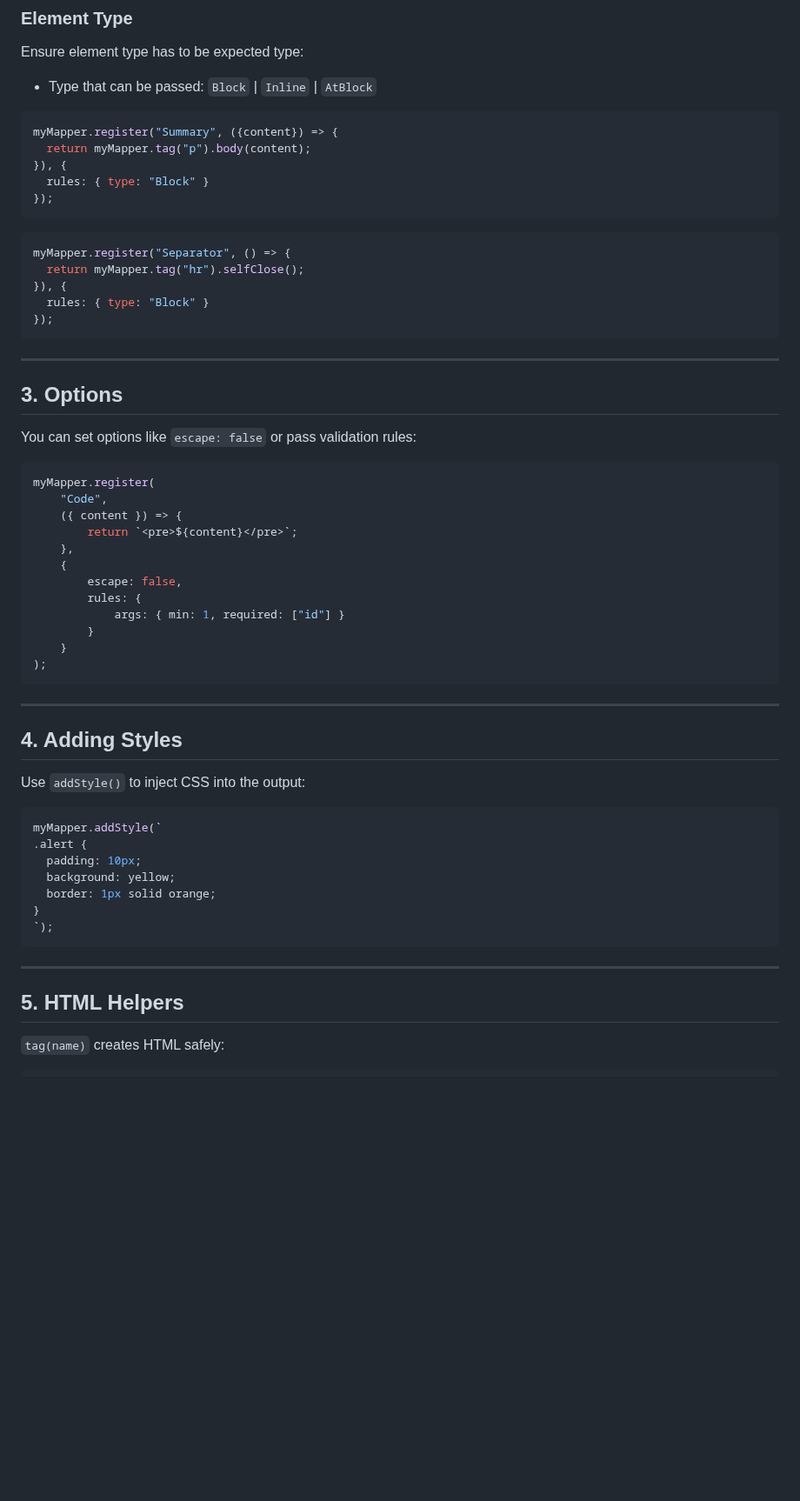
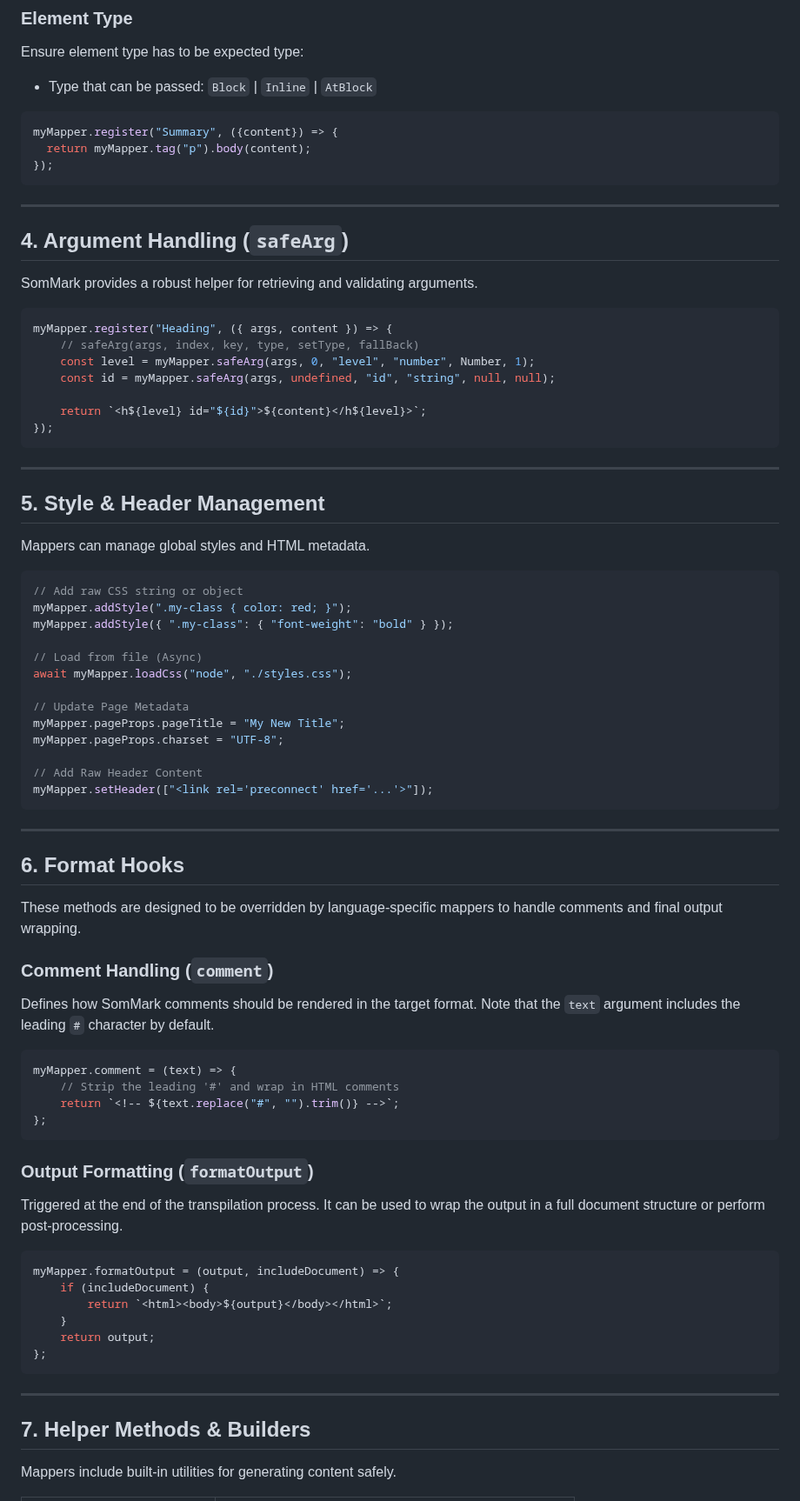
Before and after one commit to Adam-Elmi/SomMark, a Markdown page: docs/13.mapper.md, the part around one of its changes. Shown at 87% size. Drawn GitHub-style; blank space fills up the shorter version.

Commit message:
Update docs/13.mapper.md: updated 13.mapper.md for v3 release

````diff
--- a/docs/13.mapper.md
+++ b/docs/13.mapper.md
@@ -117,59 +141,77 @@ Ensure element type has to be expected type:
 ```javascript
 myMapper.register("Summary", ({content}) => {
   return myMapper.tag("p").body(content);
-}), {
-  rules: { type: "Block" }
 });
 ```
+---
+
+## 4. Argument Handling (`safeArg`)
+
+SomMark provides a robust helper for retrieving and validating arguments.
 
 ```javascript
-myMapper.register("Separator", () => {
-  return myMapper.tag("hr").selfClose();
-}), {
-  rules: { type: "Block" }
+myMapper.register("Heading", ({ args, content }) => {
+    // safeArg(args, index, key, type, setType, fallBack)
+    const level = myMapper.safeArg(args, 0, "level", "number", Number, 1);
+    const id = myMapper.safeArg(args, undefined, "id", "string", null, null);
+
+    return `<h${level} id="${id}">${content}</h${level}>`;
 });
 ```
 
 ---
 
-## 3. Options
+## 5. Style & Header Management
 
-You can set options like `escape: false` or pass validation rules:
+Mappers can manage global styles and HTML metadata.
 
 ```javascript
-myMapper.register(
-	"Code",
-	({ content }) => {
-		return `<pre>${content}</pre>`;
-	},
-	{
-		escape: false,
-		rules: {
-			args: { min: 1, required: ["id"] }
-		}
-	}
-);
+// Add raw CSS string or object
+myMapper.addStyle(".my-class { color: red; }");
+myMapper.addStyle({ ".my-class": { "font-weight": "bold" } });
+
+// Load from file (Async)
+await myMapper.loadCss("node", "./styles.css");
+
+// Update Page Metadata
+myMapper.pageProps.pageTitle = "My New Title";
+myMapper.pageProps.charset = "UTF-8";
+
+// Add Raw Header Content
+myMapper.setHeader(["<link rel='preconnect' href='...'>"]);
 ```
 
 ---
 
-## 4. Adding Styles
+## 6. Format Hooks
 
-Use `addStyle()` to inject CSS into the output:
+These methods are designed to be overridden by language-specific mappers to handle comments and final output wrapping.
+
+### Comment Handling (`comment`)
+Defines how SomMark comments should be rendered in the target format. Note that the `text` argument includes the leading `#` character by default.
 
 ```javascript
-myMapper.addStyle(`
-.alert {
-  padding: 10px;
-  background: yellow;
-  border: 1px solid orange;
-}
-`);
+myMapper.comment = (text) => {
+    // Strip the leading '#' and wrap in HTML comments
+    return `<!-- ${text.replace("#", "").trim()} -->`;
+};
+```
+
+### Output Formatting (`formatOutput`)
+Triggered at the end of the transpilation process. It can be used to wrap the output in a full document structure or perform post-processing.
+
+```javascript
+myMapper.formatOutput = (output, includeDocument) => {
+    if (includeDocument) {
+        return `<html><body>${output}</body></html>`;
+    }
+    return output;
+};
 ```
 
 ---
 
-## 5. HTML Helpers
+## 7. Helper Methods & Builders
 
-`tag(name)` creates HTML safely:
+Mappers include built-in utilities for generating content safely.
 
````
Also changed, not shown: other parts of docs/13.mapper.md (+41 -37 lines).
